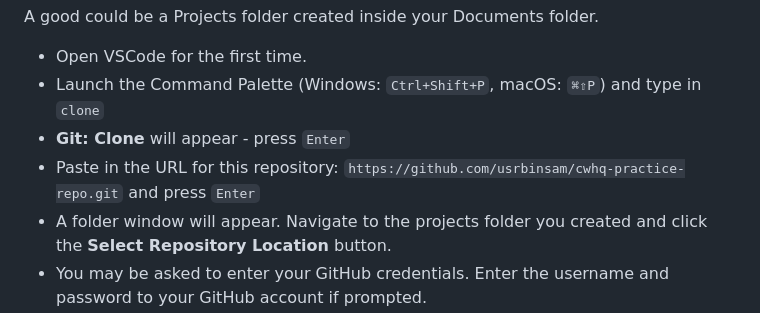
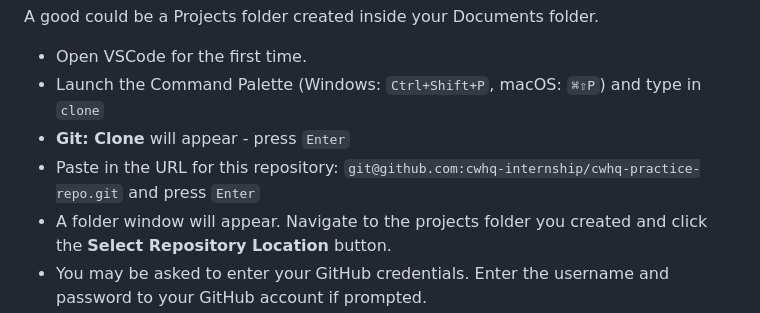
Before and after one commit to usrbinsam/cwhq-practice-repo, a Markdown page: README.md, the part around the change. Rendered like a GitHub page.

Commit message:
Updated clone url

```diff
--- a/README.md
+++ b/README.md
@@ -48,7 +48,7 @@ A good could be a Projects folder created inside your Documents folder.
 - Open VSCode for the first time.
 - Launch the Command Palette (Windows: `Ctrl+Shift+P`, macOS: `⌘⇧P`) and type in `clone`
 - **Git: Clone** will appear - press `Enter`
-- Paste in the URL for this repository: `https://github.com/usrbinsam/cwhq-practice-repo.git` and press `Enter`
+- Paste in the URL for this repository: `git@github.com:cwhq-internship/cwhq-practice-repo.git` and press `Enter`
 - A folder window will appear. Navigate to the projects folder you created and click the **Select Repository Location** button.
 - You may be asked to enter your GitHub credentials. Enter the username and password to your GitHub account if prompted.
 - VSCode will offer to open the project for you - go ahead and click Open Project.
```
